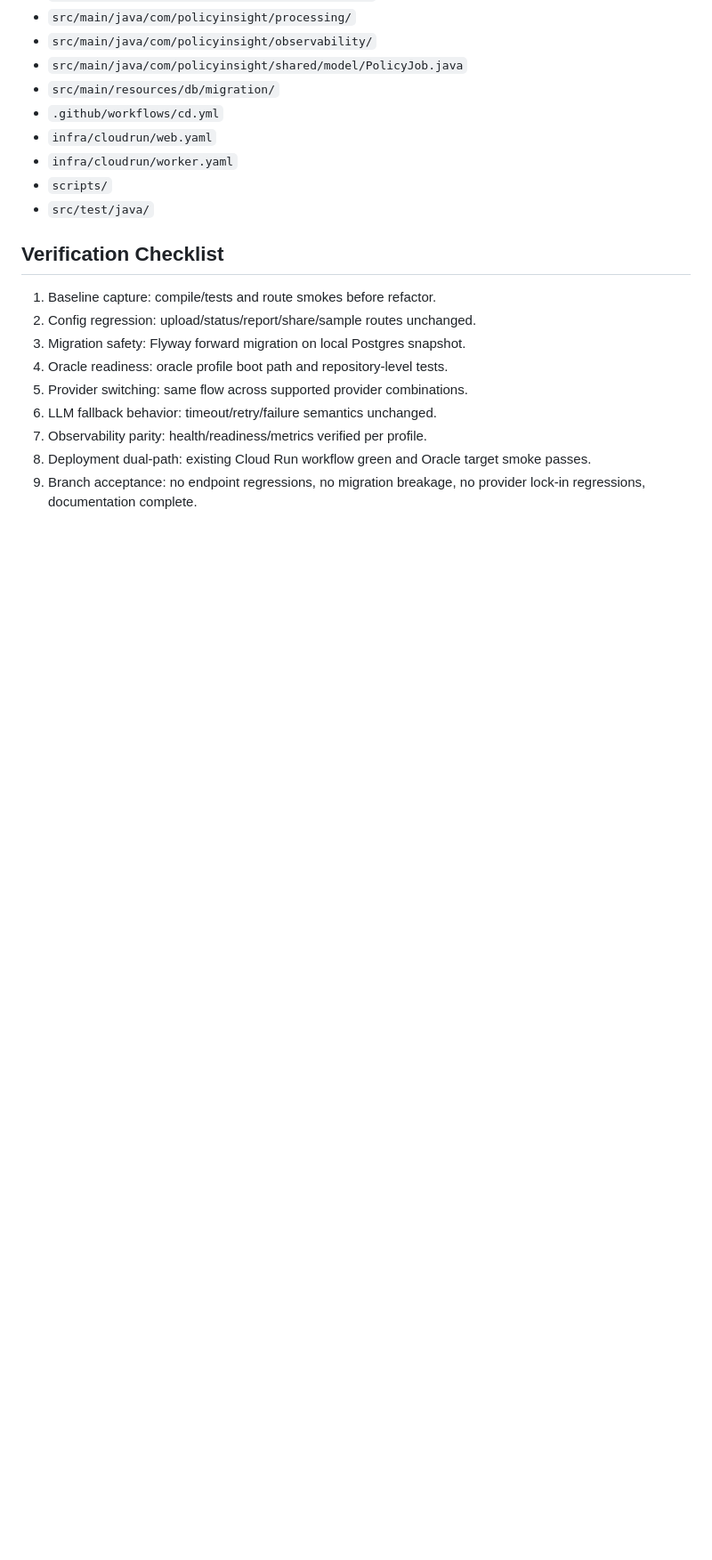
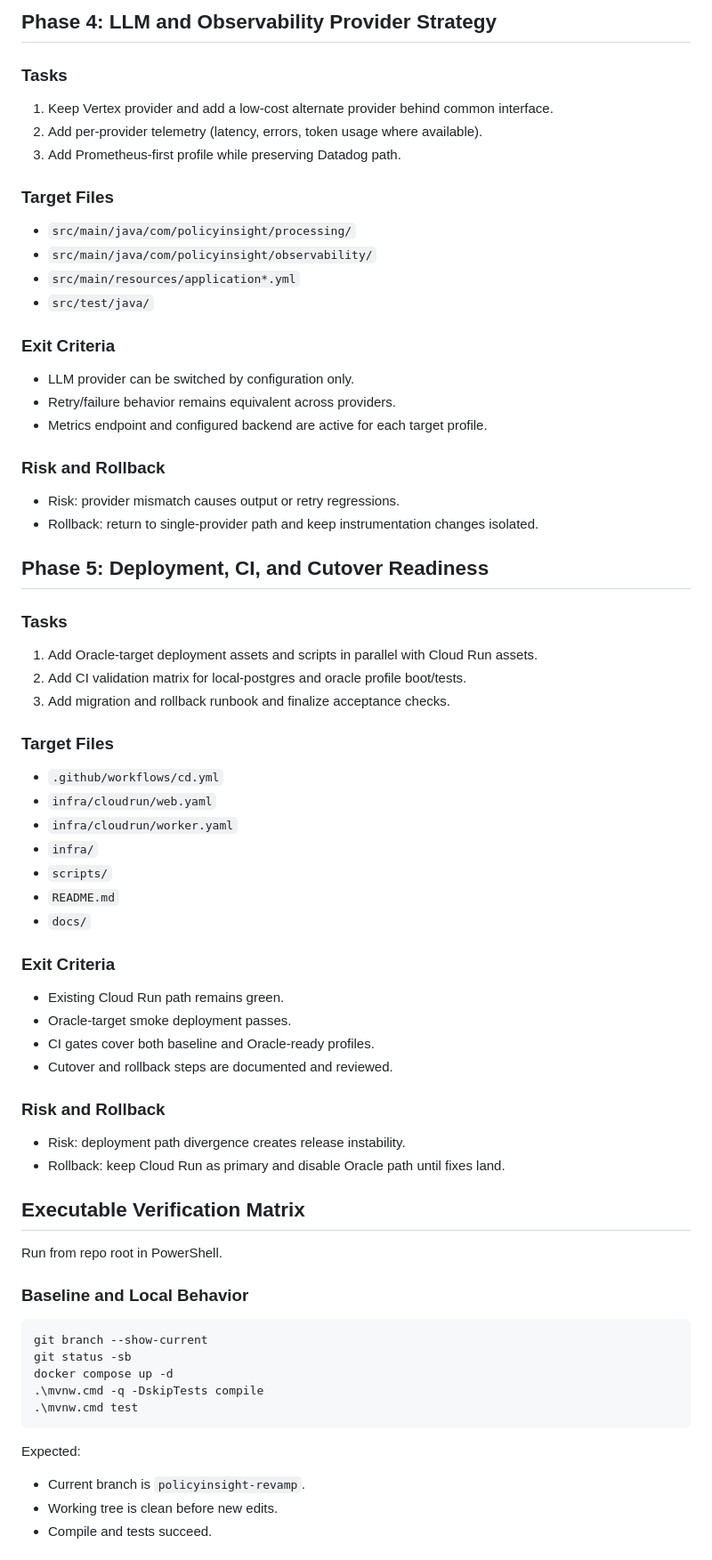
Before and after one commit to ChimdumebiNebolisa/policy-insight, a Markdown page: docs/POLICYINSIGHT_REVAMP_BRANCH_PLAN.md, the part around one of its changes. Shown at 89% size. Drawn GitHub-style; blank space fills up the shorter version.

Commit message:
docs: harden revamp plan with phase gates and runbook checks

````diff
--- a/docs/POLICYINSIGHT_REVAMP_BRANCH_PLAN.md
+++ b/docs/POLICYINSIGHT_REVAMP_BRANCH_PLAN.md
@@ -100,21 +123,76 @@ Delivery model:
+## Phase 4: LLM and Observability Provider Strategy
+
+### Tasks
+
+1. Keep Vertex provider and add a low-cost alternate provider behind common interface.
+2. Add per-provider telemetry (latency, errors, token usage where available).
+3. Add Prometheus-first profile while preserving Datadog path.
+
+### Target Files
+
 - `src/main/java/com/policyinsight/processing/`
 - `src/main/java/com/policyinsight/observability/`
-- `src/main/java/com/policyinsight/shared/model/PolicyJob.java`
-- `src/main/resources/db/migration/`
+- `src/main/resources/application*.yml`
+- `src/test/java/`
+
+### Exit Criteria
+
+- LLM provider can be switched by configuration only.
+- Retry/failure behavior remains equivalent across providers.
+- Metrics endpoint and configured backend are active for each target profile.
+
+### Risk and Rollback
+
+- Risk: provider mismatch causes output or retry regressions.
+- Rollback: return to single-provider path and keep instrumentation changes isolated.
+
+## Phase 5: Deployment, CI, and Cutover Readiness
+
+### Tasks
+
+1. Add Oracle-target deployment assets and scripts in parallel with Cloud Run assets.
+2. Add CI validation matrix for local-postgres and oracle profile boot/tests.
+3. Add migration and rollback runbook and finalize acceptance checks.
+
+### Target Files
+
 - `.github/workflows/cd.yml`
 - `infra/cloudrun/web.yaml`
 - `infra/cloudrun/worker.yaml`
+- `infra/`
 - `scripts/`
-- `src/test/java/`
+- `README.md`
+- `docs/`
 
-## Verification Checklist
+### Exit Criteria
 
-1. Baseline capture: compile/tests and route smokes before refactor.
-2. Config regression: upload/status/report/share/sample routes unchanged.
-3. Migration safety: Flyway forward migration on local Postgres snapshot.
-4. Oracle readiness: oracle profile boot path and repository-level tests.
-5. Provider switching: same flow across supported provider combinations.
-6. LLM fallback behavior: timeout/retry/failure semantics unchanged.
-7. Observability parity: health/readiness/metrics verified per profile.
-8. Deployment dual-path: existing Cloud Run workflow green and Oracle target smoke passes.
-9. Branch acceptance: no endpoint regressions, no migration breakage, no provider lock-in regressions, documentation complete.
+- Existing Cloud Run path remains green.
+- Oracle-target smoke deployment passes.
+- CI gates cover both baseline and Oracle-ready profiles.
+- Cutover and rollback steps are documented and reviewed.
+
+### Risk and Rollback
+
+- Risk: deployment path divergence creates release instability.
+- Rollback: keep Cloud Run as primary and disable Oracle path until fixes land.
+
+## Executable Verification Matrix
+
+Run from repo root in PowerShell.
+
+### Baseline and Local Behavior
+
+```powershell
+git branch --show-current
+git status -sb
+docker compose up -d
+.\mvnw.cmd -q -DskipTests compile
+.\mvnw.cmd test
+```
+
+Expected:
+
+- Current branch is `policyinsight-revamp`.
+- Working tree is clean before new edits.
+- Compile and tests succeed.
+
````
Also changed, not shown: other parts of docs/POLICYINSIGHT_REVAMP_BRANCH_PLAN.md (+158 -87 lines).
